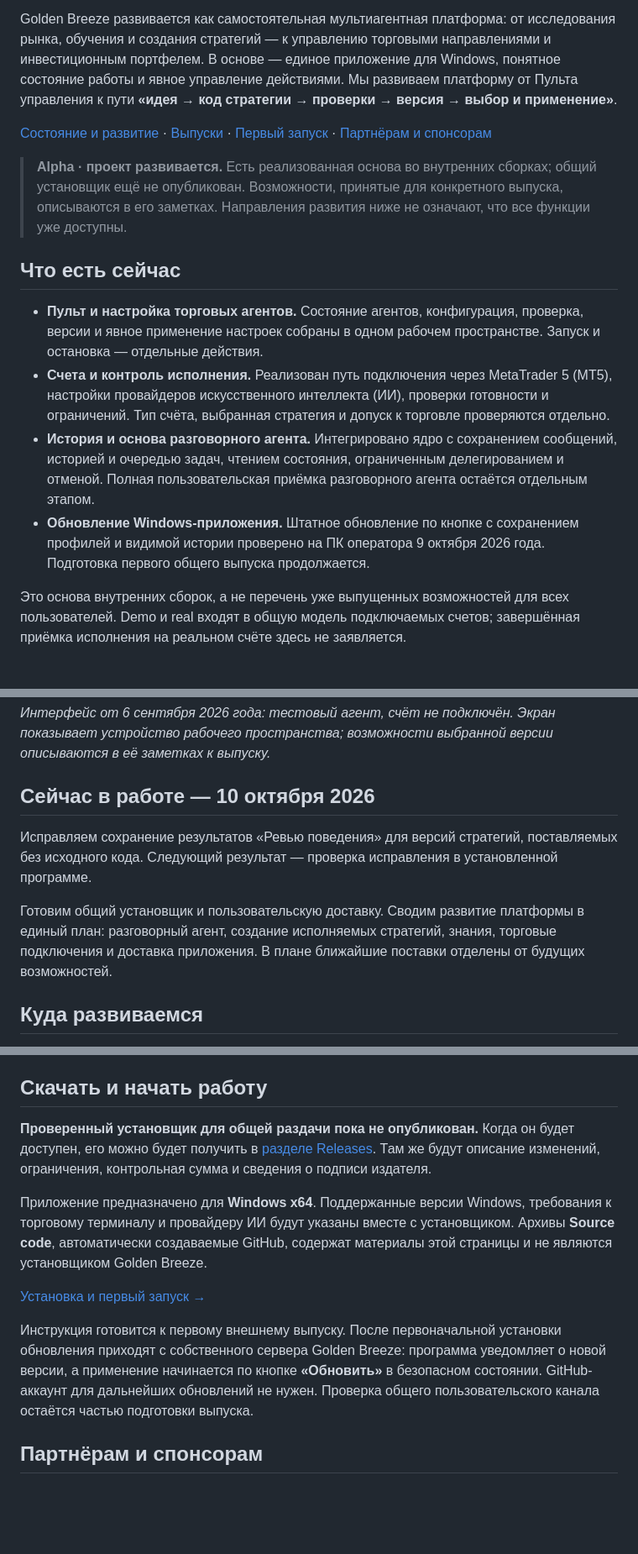
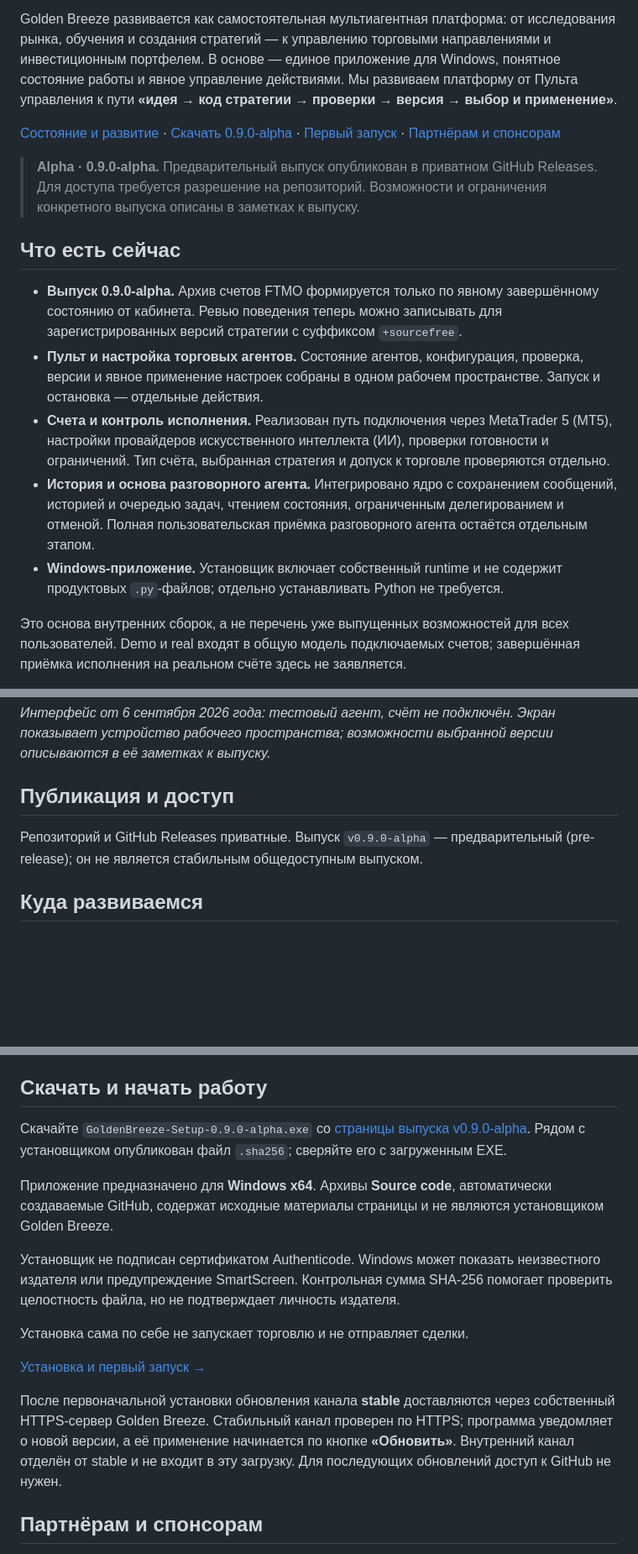
Before and after one commit to nikolaykazakovvs-ux/golden-breeze-releases, a Markdown page: README.md, 3 parts joined by grey strips. Shown at 84% size. Drawn GitHub-style; folded sections open; blank space fills up the shorter version.

Commit message:
docs: update private 0.9 alpha download page

```diff
--- a/README.md
+++ b/README.md
@@ -6,16 +6,17 @@
 
 Golden Breeze развивается как самостоятельная мультиагентная платформа: от исследования рынка, обучения и создания стратегий — к управлению торговыми направлениями и инвестиционным портфелем. В основе — единое приложение для Windows, понятное состояние работы и явное управление действиями. Мы развиваем платформу от Пульта управления к пути **«идея → код стратегии → проверки → версия → выбор и применение»**.
 
-[Состояние и развитие](docs/roadmap.md) · [Выпуски](https://github.com/nikolaykazakovvs-ux/golden-breeze-releases/releases) · [Первый запуск](docs/first-start.md) · [Партнёрам и спонсорам](#партнёрам-и-спонсорам)
+[Состояние и развитие](docs/roadmap.md) · [Скачать 0.9.0-alpha](https://github.com/nikolaykazakovvs-ux/golden-breeze-releases/releases/tag/v0.9.0-alpha) · [Первый запуск](docs/first-start.md) · [Партнёрам и спонсорам](#партнёрам-и-спонсорам)
 
-> **Alpha · проект развивается.** Есть реализованная основа во внутренних сборках; общий установщик ещё не опубликован. Возможности, принятые для конкретного выпуска, описываются в его заметках. Направления развития ниже не означают, что все функции уже доступны.
+> **Alpha · 0.9.0-alpha.** Предварительный выпуск опубликован в приватном GitHub Releases. Для доступа требуется разрешение на репозиторий. Возможности и ограничения конкретного выпуска описаны в заметках к выпуску.
 
 ## Что есть сейчас
 
+- **Выпуск 0.9.0-alpha.** Архив счетов FTMO формируется только по явному завершённому состоянию от кабинета. Ревью поведения теперь можно записывать для зарегистрированных версий стратегии с суффиксом `+sourcefree`.
 - **Пульт и настройка торговых агентов.** Состояние агентов, конфигурация, проверка, версии и явное применение настроек собраны в одном рабочем пространстве. Запуск и остановка — отдельные действия.
 - **Счета и контроль исполнения.** Реализован путь подключения через MetaTrader 5 (MT5), настройки провайдеров искусственного интеллекта (ИИ), проверки готовности и ограничений. Тип счёта, выбранная стратегия и допуск к торговле проверяются отдельно.
 - **История и основа разговорного агента.** Интегрировано ядро с сохранением сообщений, историей и очередью задач, чтением состояния, ограниченным делегированием и отменой. Полная пользовательская приёмка разговорного агента остаётся отдельным этапом.
-- **Обновление Windows-приложения.** Штатное обновление по кнопке с сохранением профилей и видимой истории проверено на ПК оператора 9 октября 2026 года. Подготовка первого общего выпуска продолжается.
+- **Windows-приложение.** Установщик включает собственный runtime и не содержит продуктовых `.py`-файлов; отдельно устанавливать Python не требуется.
 
 Это основа внутренних сборок, а не перечень уже выпущенных возможностей для всех пользователей. Demo и real входят в общую модель подключаемых счетов; завершённая приёмка исполнения на реальном счёте здесь не заявляется.
 
@@ -28,11 +29,9 @@ Golden Breeze развивается как самостоятельная му
 
 </details>
 
-## Сейчас в работе — 10 октября 2026
+## Публикация и доступ
 
-Исправляем сохранение результатов «Ревью поведения» для версий стратегий, поставляемых без исходного кода. Следующий результат — проверка исправления в установленной программе.
-
-Готовим общий установщик и пользовательскую доставку. Сводим развитие платформы в единый план: разговорный агент, создание исполняемых стратегий, знания, торговые подключения и доставка приложения. В плане ближайшие поставки отделены от будущих возможностей.
+Репозиторий и GitHub Releases приватные. Выпуск `v0.9.0-alpha` — предварительный (pre-release); он не является стабильным общедоступным выпуском.
 
 ## Куда развиваемся
 
@@ -46,13 +45,17 @@ Golden Breeze развивается как самостоятельная му
 
 ## Скачать и начать работу
 
-**Проверенный установщик для общей раздачи пока не опубликован.** Когда он будет доступен, его можно будет получить в [разделе Releases](https://github.com/nikolaykazakovvs-ux/golden-breeze-releases/releases). Там же будут описание изменений, ограничения, контрольная сумма и сведения о подписи издателя.
+Скачайте `GoldenBreeze-Setup-0.9.0-alpha.exe` со [страницы выпуска v0.9.0-alpha](https://github.com/nikolaykazakovvs-ux/golden-breeze-releases/releases/tag/v0.9.0-alpha). Рядом с установщиком опубликован файл `.sha256`; сверяйте его с загруженным EXE.
 
-Приложение предназначено для **Windows x64**. Поддержанные версии Windows, требования к торговому терминалу и провайдеру ИИ будут указаны вместе с установщиком. Архивы **Source code**, автоматически создаваемые GitHub, содержат материалы этой страницы и не являются установщиком Golden Breeze.
+Приложение предназначено для **Windows x64**. Архивы **Source code**, автоматически создаваемые GitHub, содержат исходные материалы страницы и не являются установщиком Golden Breeze.
+
+Установщик не подписан сертификатом Authenticode. Windows может показать неизвестного издателя или предупреждение SmartScreen. Контрольная сумма SHA-256 помогает проверить целостность файла, но не подтверждает личность издателя.
+
+Установка сама по себе не запускает торговлю и не отправляет сделки.
 
 [Установка и первый запуск →](docs/first-start.md)
 
-Инструкция готовится к первому внешнему выпуску. После первоначальной установки обновления приходят с собственного сервера Golden Breeze: программа уведомляет о новой версии, а применение начинается по кнопке **«Обновить»** в безопасном состоянии. GitHub-аккаунт для дальнейших обновлений не нужен. Проверка общего пользовательского канала остаётся частью подготовки выпуска.
+После первоначальной установки обновления канала **stable** доставляются через собственный HTTPS-сервер Golden Breeze. Стабильный канал проверен по HTTPS; программа уведомляет о новой версии, а её применение начинается по кнопке **«Обновить»**. Внутренний канал отделён от stable и не входит в эту загрузку. Для последующих обновлений доступ к GitHub не нужен.
 
 ## Партнёрам и спонсорам
 
```
